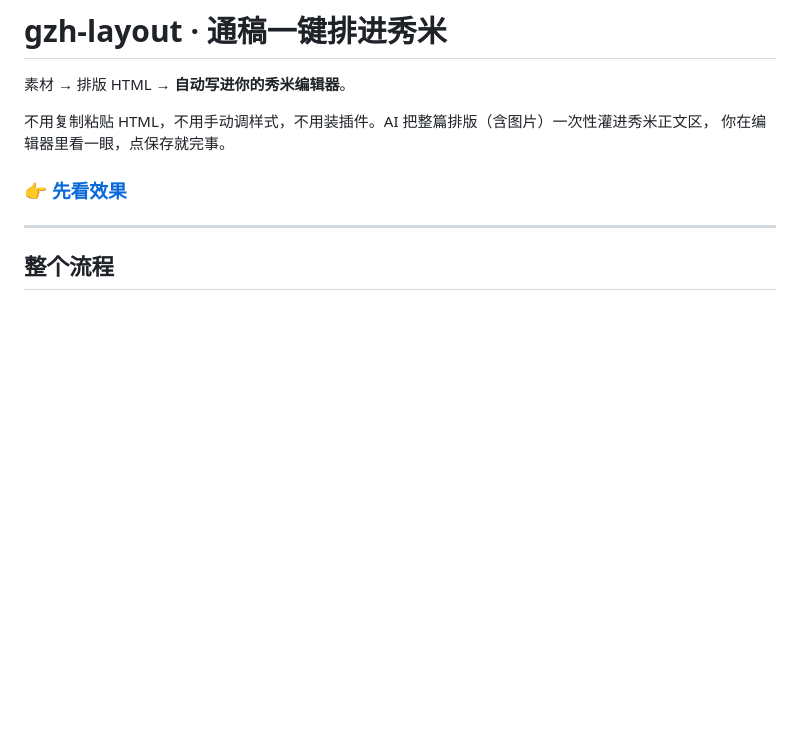
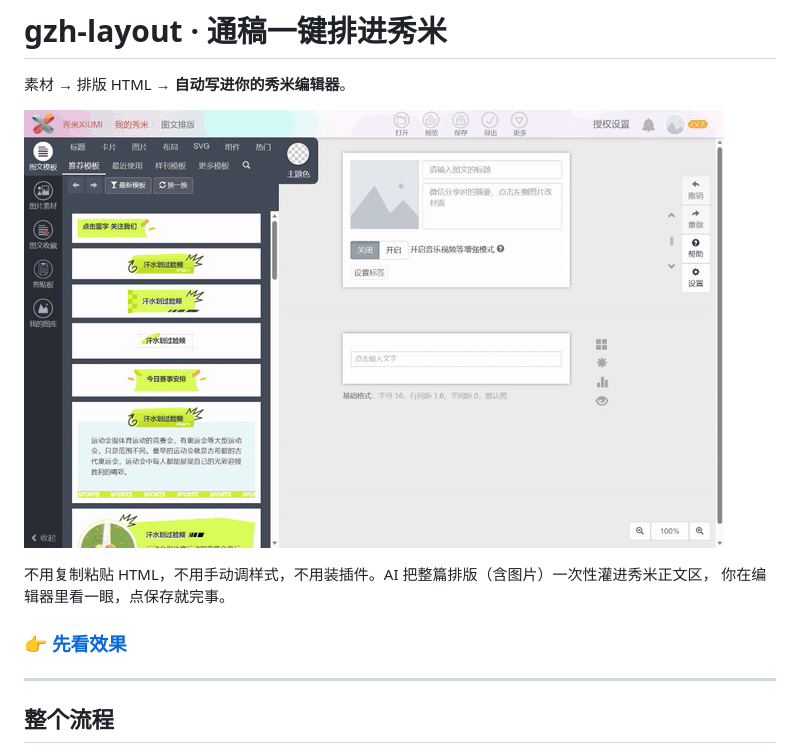
Before and after one commit to cerry3184-spec/gzh-layout, a Markdown page: README.md, the part around the change. Rendered like a GitHub page; pictures changed too: docs/demo-inject.gif (added); blank space fills up the shorter version.

Commit message:
新增自动注入秀米的真实录屏（GIF + MP4）
- docs/demo-inject.gif：8.2 秒，700px，936KB，展示标题填入 + 正文注入 + 滚动浏览
- docs/demo-inject.mp4：218KB，移动端兼容
- README 首屏嵌入 GIF
- 预览页 header 下方加录屏展示 + 说明文案

```diff
--- a/README.md
+++ b/README.md
@@ -1,6 +1,8 @@
 # gzh-layout · 通稿一键排进秀米
 
 素材 → 排版 HTML → **自动写进你的秀米编辑器**。
+
+![自动注入秀米](docs/demo-inject.gif)
 
 不用复制粘贴 HTML，不用手动调样式，不用装插件。AI 把整篇排版（含图片）一次性灌进秀米正文区，
 你在编辑器里看一眼，点保存就完事。
```
Also changed, not shown: 3 other files.
